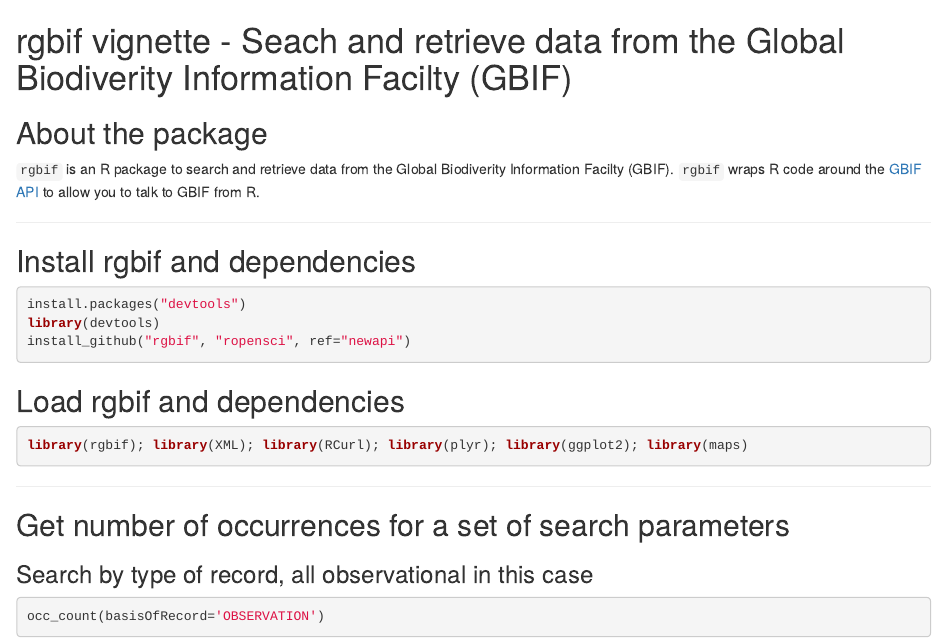
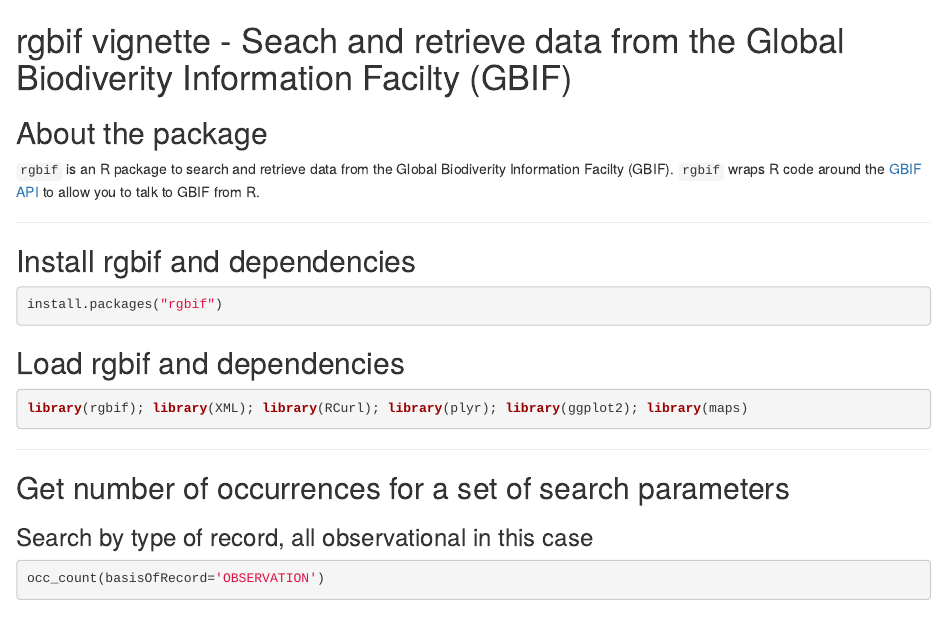
Before and after one commit to ropensci/rgbif, an R Markdown document (inst/stuff/rgbif_vignette.Rmd): the page in a window 1100 px wide, from its top. Rendered offline with R 4.5, knitr and Pandoc, with nearby package versions; some code elsewhere in the file could not run offline.

Commit message:
changed install_github to install.packages in vignette

````diff
--- a/inst/stuff/rgbif_vignette.Rmd
+++ b/inst/stuff/rgbif_vignette.Rmd
@@ -15,9 +15,7 @@
 ## Install rgbif and dependencies
 
 ```{r install, eval=FALSE}
-install.packages("devtools")
-library(devtools)
-install_github("rgbif", "ropensci", ref="newapi")
+install.packages("rgbif")
 ```
 
 ## Load rgbif and dependencies
````
